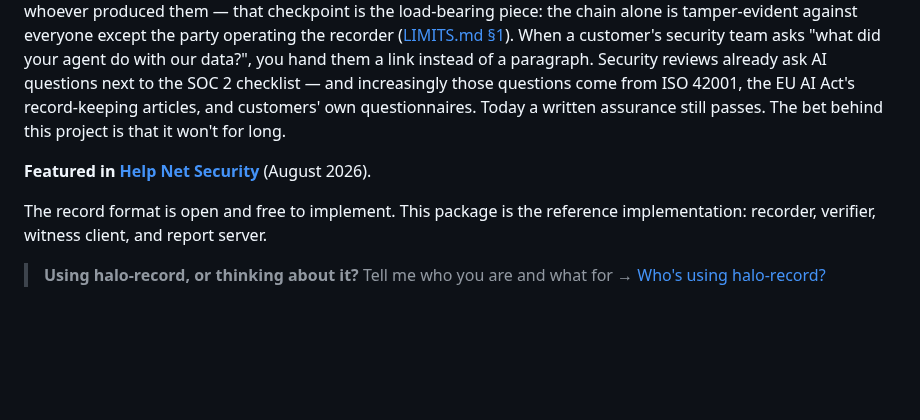
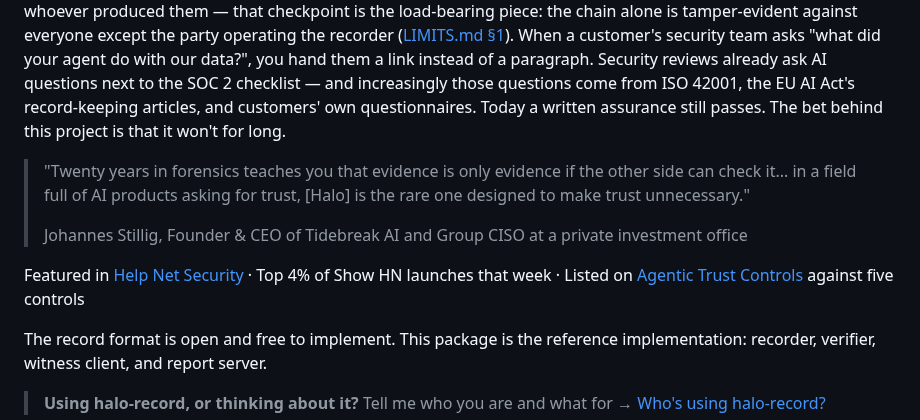
Before and after one commit to bkuan001/halo-record, a Markdown page: README.md, the part around the change. Drawn GitHub-style; blank space fills up the shorter version.

Commit message:
Add a reader's words and the listing line to the README
A CISO who uses the recorder on his own product describes what the
record is for. The line beneath names where halo-record has been
featured, how its launch ranked, and where it is listed.

Co-Authored-By: Claude Fable 5.1 <noreply@anthropic.com>
Claude-Session: https://claude.ai/code/session_011B9HtSG2HcaamqVesLXRxg
Signed-off-by: Brian Kuan <bkuan001@gmail.com>

```diff
--- a/README.md
+++ b/README.md
@@ -4,7 +4,11 @@ Tamper-evident **audit trails for AI agents** — hash-chained Runtime Records,
 
 Every action your instrumentation captures (tool calls, model calls, data access, approvals) becomes one **Runtime Record** in an append-only, hash-chained log; the **Runtime Report** is that chain rendered as an HTML page that re-computes the hash chain in the reader's browser and renders what it displays from the records it verified (for a check that does not rely on the page's own code, run `halo verify` on the JSONL). Any party holding a checkpoint of the chain can verify that the records up to that checkpoint have not been altered since it was taken, without trusting whoever produced them — that checkpoint is the load-bearing piece: the chain alone is tamper-evident against everyone except the party operating the recorder ([LIMITS.md §1](https://github.com/bkuan001/halo-record/blob/main/LIMITS.md)). When a customer's security team asks "what did your agent do with our data?", you hand them a link instead of a paragraph. Security reviews already ask AI questions next to the SOC 2 checklist — and increasingly those questions come from ISO 42001, the EU AI Act's record-keeping articles, and customers' own questionnaires. Today a written assurance still passes. The bet behind this project is that it won't for long.
 
-**Featured in [Help Net Security](https://www.helpnetsecurity.com/2026/08/31/halo-record-open-source-ai-agent-audit-trail/)** (August 2026).
+> "Twenty years in forensics teaches you that evidence is only evidence if the other side can check it... in a field full of AI products asking for trust, [Halo] is the rare one designed to make trust unnecessary."
+>
+> Johannes Stillig, Founder & CEO of Tidebreak AI and Group CISO at a private investment office
+
+Featured in [Help Net Security](https://www.helpnetsecurity.com/2026/08/31/halo-record-open-source-ai-agent-audit-trail/) · Top 4% of Show HN launches that week · Listed on [Agentic Trust Controls](https://trustcontrols.ai/vendor/halo) against five controls
 
 The record format is open and free to implement. This package is the reference implementation: recorder, verifier, witness client, and report server.
 
```
